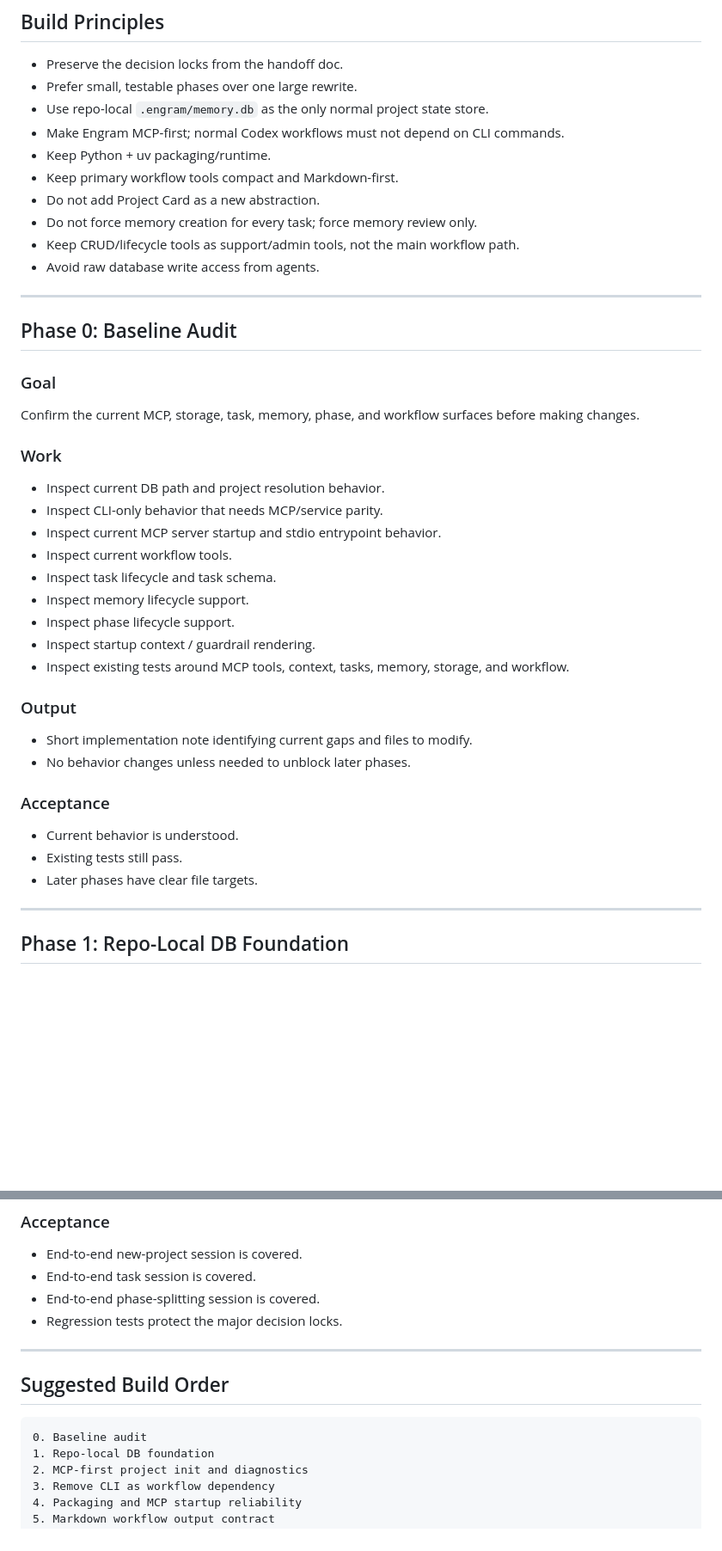
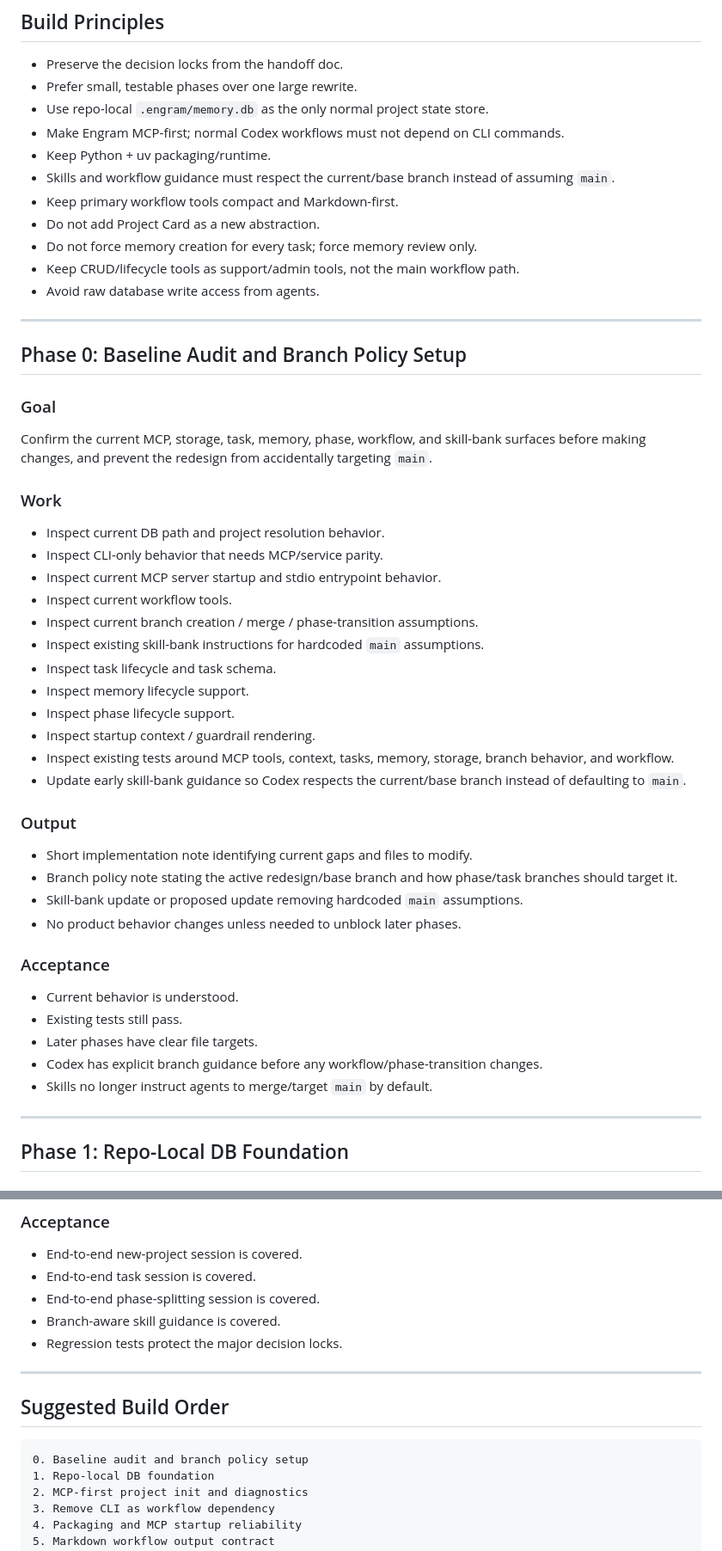
Before and after one commit to Sai937593/engram, a Markdown page: docs/CODEX_IMPLEMENTATION_PHASES_WORKFLOW_REDESIGN.md, 2 parts joined by grey strips. Shown at 86% size. Drawn GitHub-style; blank space fills up the shorter version.

Commit message:
docs: add branch-aware skill phase to redesign plan

````diff
--- a/docs/CODEX_IMPLEMENTATION_PHASES_WORKFLOW_REDESIGN.md
+++ b/docs/CODEX_IMPLEMENTATION_PHASES_WORKFLOW_REDESIGN.md
@@ -19,6 +19,7 @@ The handoff doc defines the product decisions. This document defines a safe buil
 - Use repo-local `.engram/memory.db` as the only normal project state store.
 - Make Engram MCP-first; normal Codex workflows must not depend on CLI commands.
 - Keep Python + uv packaging/runtime.
+- Skills and workflow guidance must respect the current/base branch instead of assuming `main`.
 - Keep primary workflow tools compact and Markdown-first.
 - Do not add Project Card as a new abstraction.
 - Do not force memory creation for every task; force memory review only.
@@ -27,11 +28,11 @@ The handoff doc defines the product decisions. This document defines a safe buil
 
 ---
 
-## Phase 0: Baseline Audit
+## Phase 0: Baseline Audit and Branch Policy Setup
 
 ### Goal
 
-Confirm the current MCP, storage, task, memory, phase, and workflow surfaces before making changes.
+Confirm the current MCP, storage, task, memory, phase, workflow, and skill-bank surfaces before making changes, and prevent the redesign from accidentally targeting `main`.
 
 ### Work
 
@@ -39,22 +40,29 @@ Confirm the current MCP, storage, task, memory, phase, and workflow surfaces bef
 - Inspect CLI-only behavior that needs MCP/service parity.
 - Inspect current MCP server startup and stdio entrypoint behavior.
 - Inspect current workflow tools.
+- Inspect current branch creation / merge / phase-transition assumptions.
+- Inspect existing skill-bank instructions for hardcoded `main` assumptions.
 - Inspect task lifecycle and task schema.
 - Inspect memory lifecycle support.
 - Inspect phase lifecycle support.
 - Inspect startup context / guardrail rendering.
-- Inspect existing tests around MCP tools, context, tasks, memory, storage, and workflow.
+- Inspect existing tests around MCP tools, context, tasks, memory, storage, branch behavior, and workflow.
+- Update early skill-bank guidance so Codex respects the current/base branch instead of defaulting to `main`.
 
 ### Output
 
 - Short implementation note identifying current gaps and files to modify.
-- No behavior changes unless needed to unblock later phases.
+- Branch policy note stating the active redesign/base branch and how phase/task branches should target it.
+- Skill-bank update or proposed update removing hardcoded `main` assumptions.
+- No product behavior changes unless needed to unblock later phases.
 
 ### Acceptance
 
 - Current behavior is understood.
 - Existing tests still pass.
 - Later phases have clear file targets.
+- Codex has explicit branch guidance before any workflow/phase-transition changes.
+- Skills no longer instruct agents to merge/target `main` by default.
 
 ---
 
@@ -434,6 +443,7 @@ Add tests for:
 - End-to-end new-project session is covered.
 - End-to-end task session is covered.
 - End-to-end phase-splitting session is covered.
+- Branch-aware skill guidance is covered.
 - Regression tests protect the major decision locks.
 
 ---
@@ -441,7 +451,7 @@ Add tests for:
 ## Suggested Build Order
 
 ```text
-0. Baseline audit
+0. Baseline audit and branch policy setup
 1. Repo-local DB foundation
 2. MCP-first project init and diagnostics
 3. Remove CLI as workflow dependency
````
Also changed, not shown: other parts of docs/CODEX_IMPLEMENTATION_PHASES_WORKFLOW_REDESIGN.md (+2 -0 lines).
